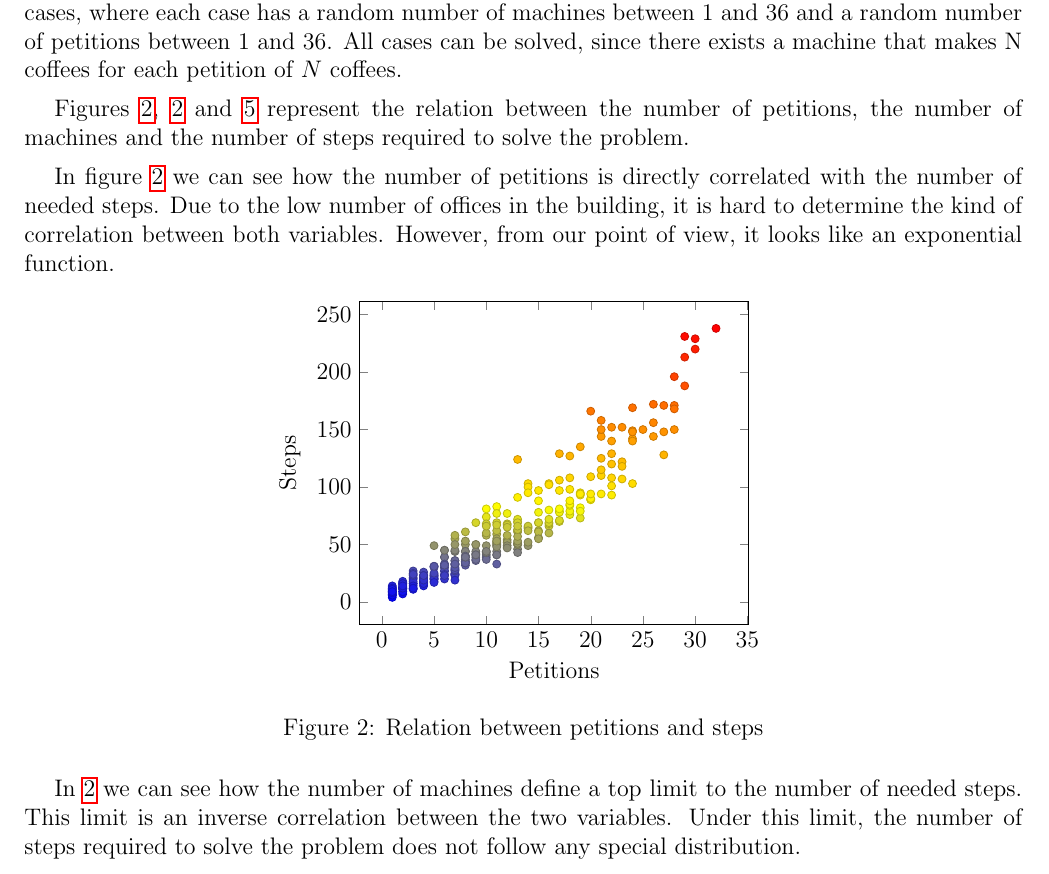
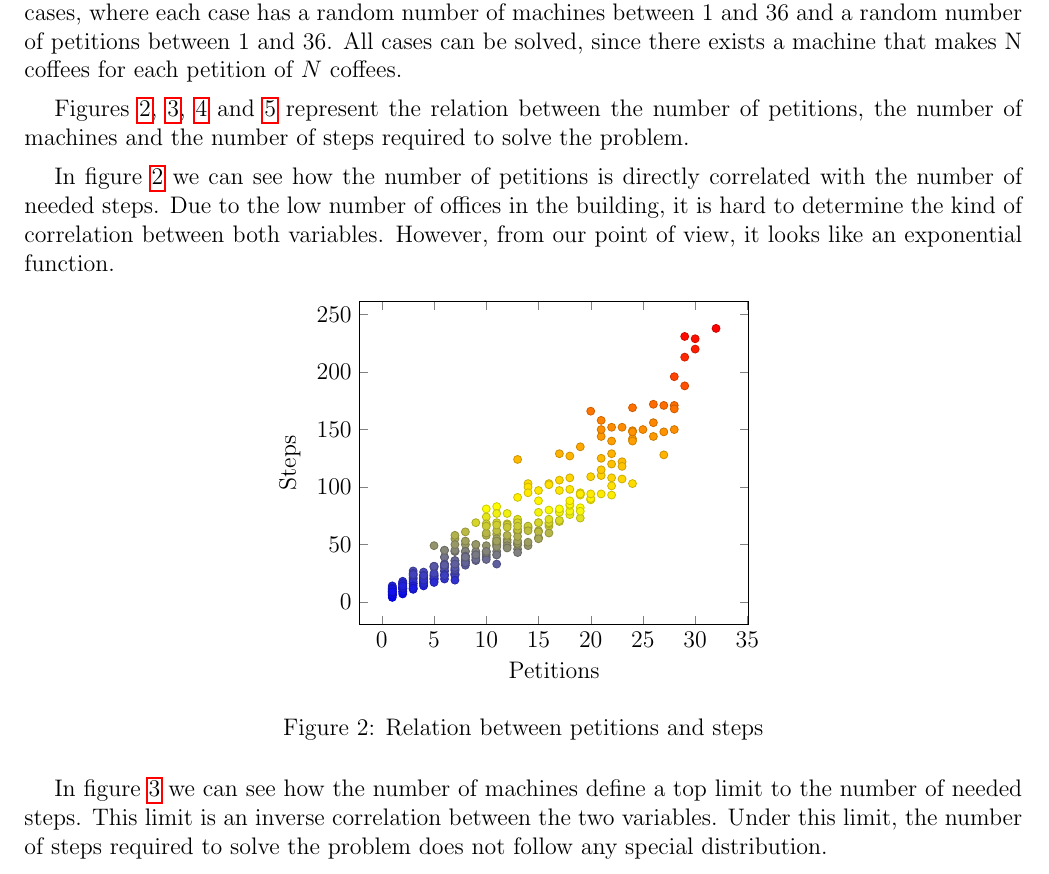
Before and after one commit to juanlao7/gbjl-strips, a LaTeX paper (docs/thecoffeeserver/The Coffee Server - Report.tex): part of page 15 of 38, cut so that both start at the same text. Compiled offline with pdfLaTeX; a LaTeX package or settings file that is missing is left out.

Commit message:
Corrected the figure reference error in section 6.Results

```diff
--- a/docs/thecoffeeserver/The Coffee Server - Report.tex
+++ b/docs/thecoffeeserver/The Coffee Server - Report.tex
@@ -507,7 +507,7 @@ As the table shows, our solution is near the optimal solution for the major part
 
 In order to have a better idea of the performance of the algorithm, we also created 300 random cases, where each case has a random number of machines between 1 and 36 and a random number of petitions between 1 and 36. All cases can be solved, since there exists a machine that makes N coffees for each petition of $N$ coffees.
 
-Figures \ref{fig:2d-petitions}, \ref{fig:2d-petitions} and \ref{fig:3d-a} represent the relation between the number of petitions, the number of machines and the number of steps required to solve the problem.
+Figures \ref{fig:2d-petitions}, \ref{fig:2d-machines}, \ref{fig:3d-a} and \ref{fig:3d-b} represent the relation between the number of petitions, the number of machines and the number of steps required to solve the problem.
 
 In figure \ref{fig:2d-petitions} we can see how the number of petitions is directly correlated with the number of needed steps. Due to the low number of offices in the building, it is hard to determine the kind of correlation between both variables. However, from our point of view, it looks like an exponential function.
 
@@ -518,7 +518,7 @@ In figure \ref{fig:2d-petitions} we can see how the number of petitions is direc
 	\label{fig:2d-petitions}
 \end{figure}
 
-In \ref{fig:2d-petitions} we can see how the number of machines define a top limit to the number of needed steps. This limit is an inverse correlation between the two variables. Under this limit, the number of steps required to solve the problem does not follow any special distribution.
+In figure \ref{fig:2d-machines} we can see how the number of machines define a top limit to the number of needed steps. This limit is an inverse correlation between the two variables. Under this limit, the number of steps required to solve the problem does not follow any special distribution.
 
 \begin{figure}[h!]
 	\centering
```
Also changed, not shown: docs/thecoffeeserver/The Coffee Server - Report.pdf, docs/thecoffeeserver/The Coffee Server - Report.tex (4 more changed lines).
